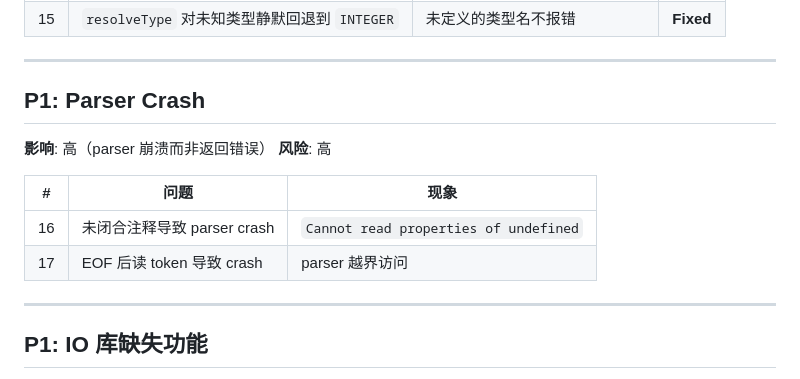
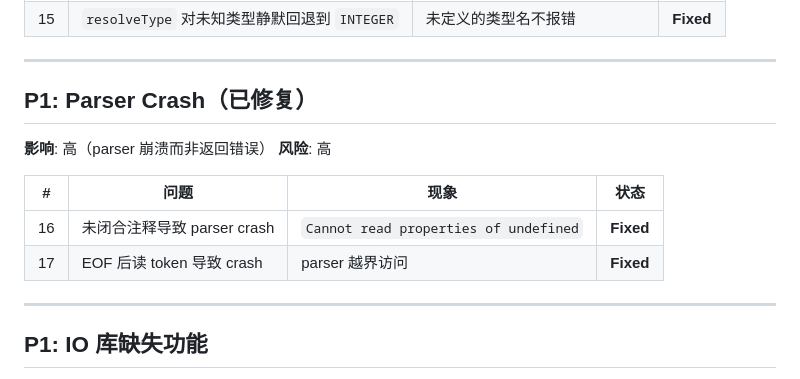
Before and after one commit to ilhikki/jitex, a Markdown page: issue/INTERPRETER-BUGS.md, the part around the change. GitHub-like rendering.

Commit message:
docs(issue): mark P1 parser crash as fixed in bug list

```diff
--- a/issue/INTERPRETER-BUGS.md
+++ b/issue/INTERPRETER-BUGS.md
@@ -34,14 +34,14 @@
 
 ---
 
-## P1: Parser Crash
+## P1: Parser Crash（已修复）
 **影响**: 高（parser 崩溃而非返回错误）
 **风险**: 高
 
-| # | 问题 | 现象 |
-|---|------|------|
-| 16 | 未闭合注释导致 parser crash | `Cannot read properties of undefined` |
-| 17 | EOF 后读 token 导致 crash | parser 越界访问 |
+| # | 问题 | 现象 | 状态 |
+|---|------|------|------|
+| 16 | 未闭合注释导致 parser crash | `Cannot read properties of undefined` | **Fixed** |
+| 17 | EOF 后读 token 导致 crash | parser 越界访问 | **Fixed** |
 
 ---
 
```
